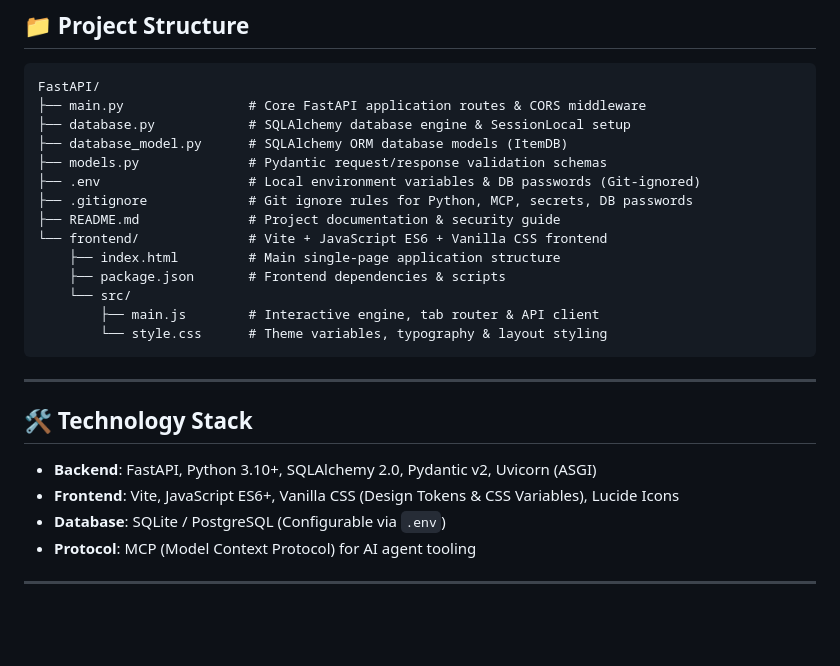
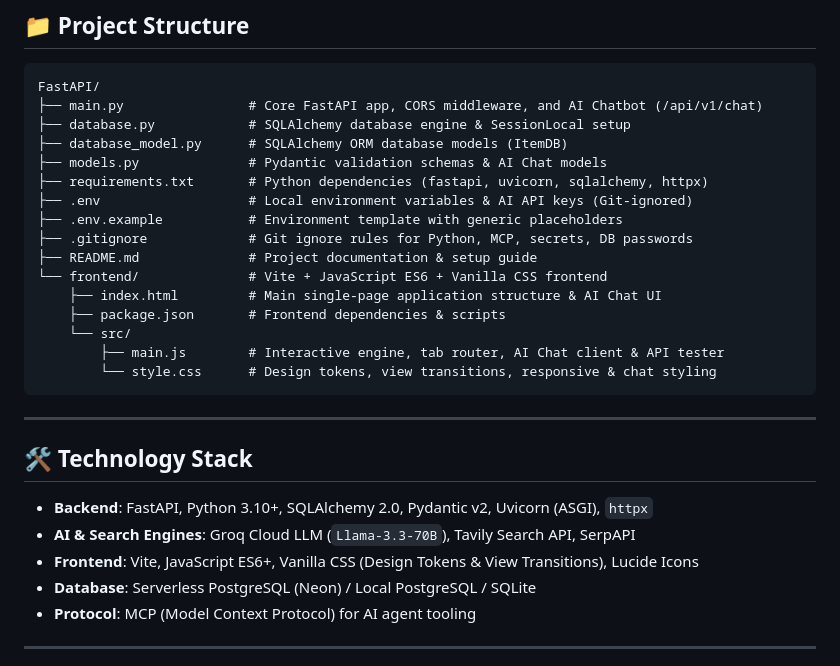
Before and after one commit to SachinManral/FastAPI, a Markdown page: README.md, the part around one of its changes. Rendered like a GitHub page; blank space fills up the shorter version.

````diff
--- a/README.md
+++ b/README.md
@@ -107,28 +121,31 @@ This repository supports **Model Context Protocol (MCP)** integration for AI cod
 
 ```text
 FastAPI/
-├── main.py                # Core FastAPI application routes & CORS middleware
+├── main.py                # Core FastAPI app, CORS middleware, and AI Chatbot (/api/v1/chat)
 ├── database.py            # SQLAlchemy database engine & SessionLocal setup
 ├── database_model.py      # SQLAlchemy ORM database models (ItemDB)
-├── models.py              # Pydantic request/response validation schemas
-├── .env                   # Local environment variables & DB passwords (Git-ignored)
+├── models.py              # Pydantic validation schemas & AI Chat models
+├── requirements.txt       # Python dependencies (fastapi, uvicorn, sqlalchemy, httpx)
+├── .env                   # Local environment variables & AI API keys (Git-ignored)
+├── .env.example           # Environment template with generic placeholders
 ├── .gitignore             # Git ignore rules for Python, MCP, secrets, DB passwords
-├── README.md              # Project documentation & security guide
+├── README.md              # Project documentation & setup guide
 └── frontend/              # Vite + JavaScript ES6 + Vanilla CSS frontend
-    ├── index.html         # Main single-page application structure
+    ├── index.html         # Main single-page application structure & AI Chat UI
     ├── package.json       # Frontend dependencies & scripts
     └── src/
-        ├── main.js        # Interactive engine, tab router & API client
-        └── style.css      # Theme variables, typography & layout styling
+        ├── main.js        # Interactive engine, tab router, AI Chat client & API tester
+        └── style.css      # Design tokens, view transitions, responsive & chat styling
 ```
 
 ---
 
 ## 🛠️ Technology Stack
 
-- **Backend**: FastAPI, Python 3.10+, SQLAlchemy 2.0, Pydantic v2, Uvicorn (ASGI)
-- **Frontend**: Vite, JavaScript ES6+, Vanilla CSS (Design Tokens & CSS Variables), Lucide Icons
-- **Database**: SQLite / PostgreSQL (Configurable via `.env`)
+- **Backend**: FastAPI, Python 3.10+, SQLAlchemy 2.0, Pydantic v2, Uvicorn (ASGI), `httpx`
+- **AI & Search Engines**: Groq Cloud LLM (`Llama-3.3-70B`), Tavily Search API, SerpAPI
+- **Frontend**: Vite, JavaScript ES6+, Vanilla CSS (Design Tokens & View Transitions), Lucide Icons
+- **Database**: Serverless PostgreSQL (Neon) / Local PostgreSQL / SQLite
 - **Protocol**: MCP (Model Context Protocol) for AI agent tooling
 
 ---
````
Also changed, not shown: other parts of README.md (+23 -9 lines).
